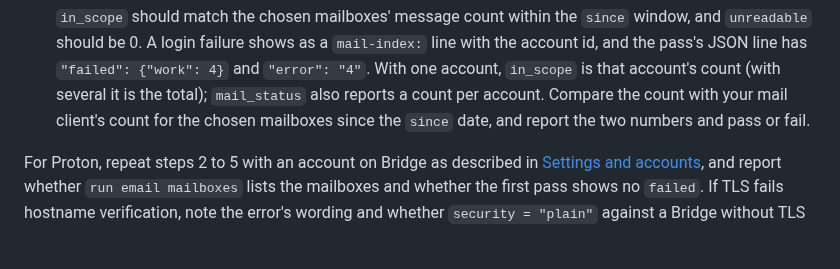
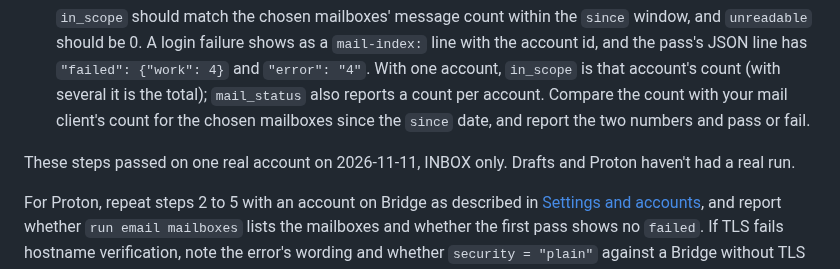
Before and after one commit to kaxline/sovereign-agent-stack, a Markdown page: docs/email.md, the part around the change. GitHub-like rendering; blank space fills up the shorter version.

```diff
--- a/docs/email.md
+++ b/docs/email.md
@@ -234,6 +234,9 @@ Run these yourself. Report pass or fail and counts, not messages, subjects or se
    total); `mail_status` also reports a count per account. Compare the count
    with your mail client's count for the chosen mailboxes since the `since`
    date, and report the two numbers and pass or fail.
+
+These steps passed on one real account on 2026-11-11, INBOX only. Drafts
+and Proton haven't had a real run.
 
 For Proton, repeat steps 2 to 5 with an account on Bridge as described in
 [Settings and accounts](#settings-and-accounts), and report whether
```
Also changed, not shown: CHANGELOG.md (+7 -0 lines).
